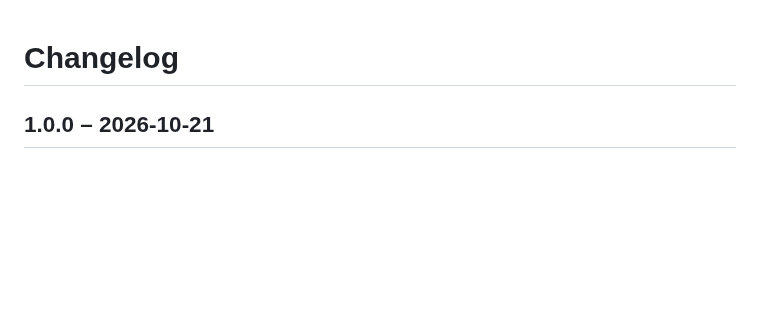
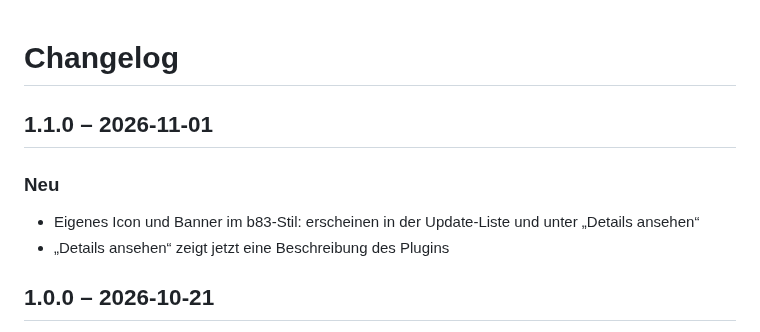
Before and after one commit to b83-Strategisches-Online-Marketing/b83-wetter, a Markdown page: CHANGELOG.md, the part around the change. Rendered like a GitHub page; blank space fills up the shorter version.

```diff
--- a/CHANGELOG.md
+++ b/CHANGELOG.md
@@ -1,4 +1,10 @@
 # Changelog
+
+## 1.1.0 – 2026-11-01
+
+### Neu
+- Eigenes Icon und Banner im b83-Stil: erscheinen in der Update-Liste und unter „Details ansehen“
+- „Details ansehen“ zeigt jetzt eine Beschreibung des Plugins
 
 ## 1.0.0 – 2026-10-21
 
```
Also changed, not shown: README.md (+2 -0 lines), assets/img/banner-1544x500.png (added), assets/img/banner-772x250.png (added), assets/img/icon-128x128.png (added), assets/img/icon-256x256.png (added), 3 other files.
